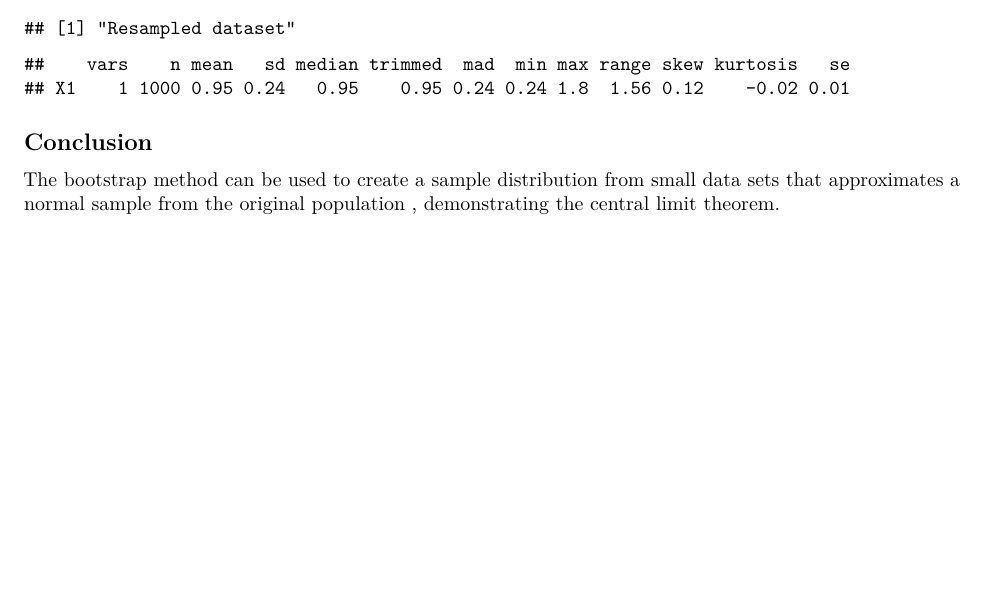
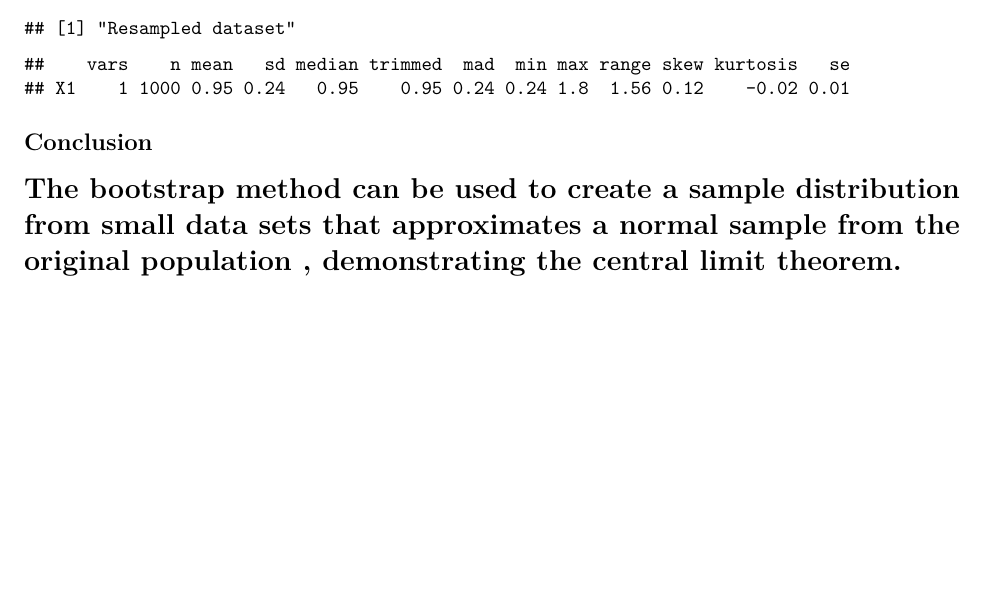
Before and after one commit to rlisbona/Week4HomeworkBootstrapping, an R Markdown document (RLisbonaMSDS6306Week4BootstrapSamplingRmarkdown.Rmd): part of page 7 of 7, cut so that both start at the same text. Rendered offline with R 4.5, knitr and Pandoc, then LaTeX, with nearby package versions; code that draws random numbers runs with fixed seeds of ours.

Commit message:
Final version

````diff
--- a/RLisbonaMSDS6306Week4BootstrapSamplingRmarkdown.Rmd
+++ b/RLisbonaMSDS6306Week4BootstrapSamplingRmarkdown.Rmd
@@ -180,4 +180,4 @@ describe(resamplex)
 ```
 
 ## Conclusion
-The bootstrap method can be used to create a sample distribution from small data sets that approximates a normal sample from the original population , demonstrating the central limit theorem.
+# The bootstrap method can be used to create a sample distribution from small data sets that approximates a normal sample from the original population , demonstrating the central limit theorem.
````
Also changed, not shown: RLisbonaMSDS6306Week4BootstrapSamplingRmarkdown.pdf.
